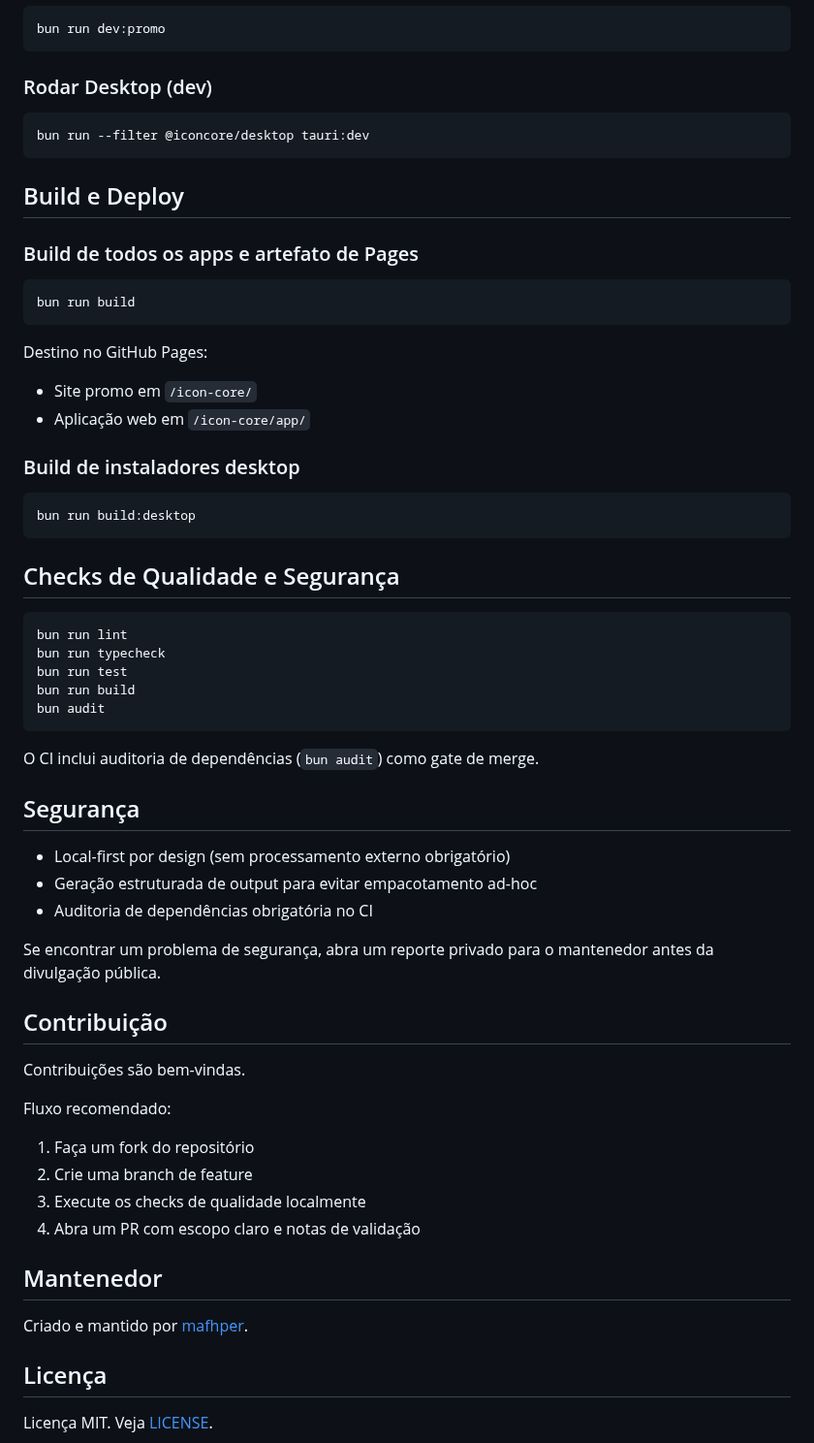
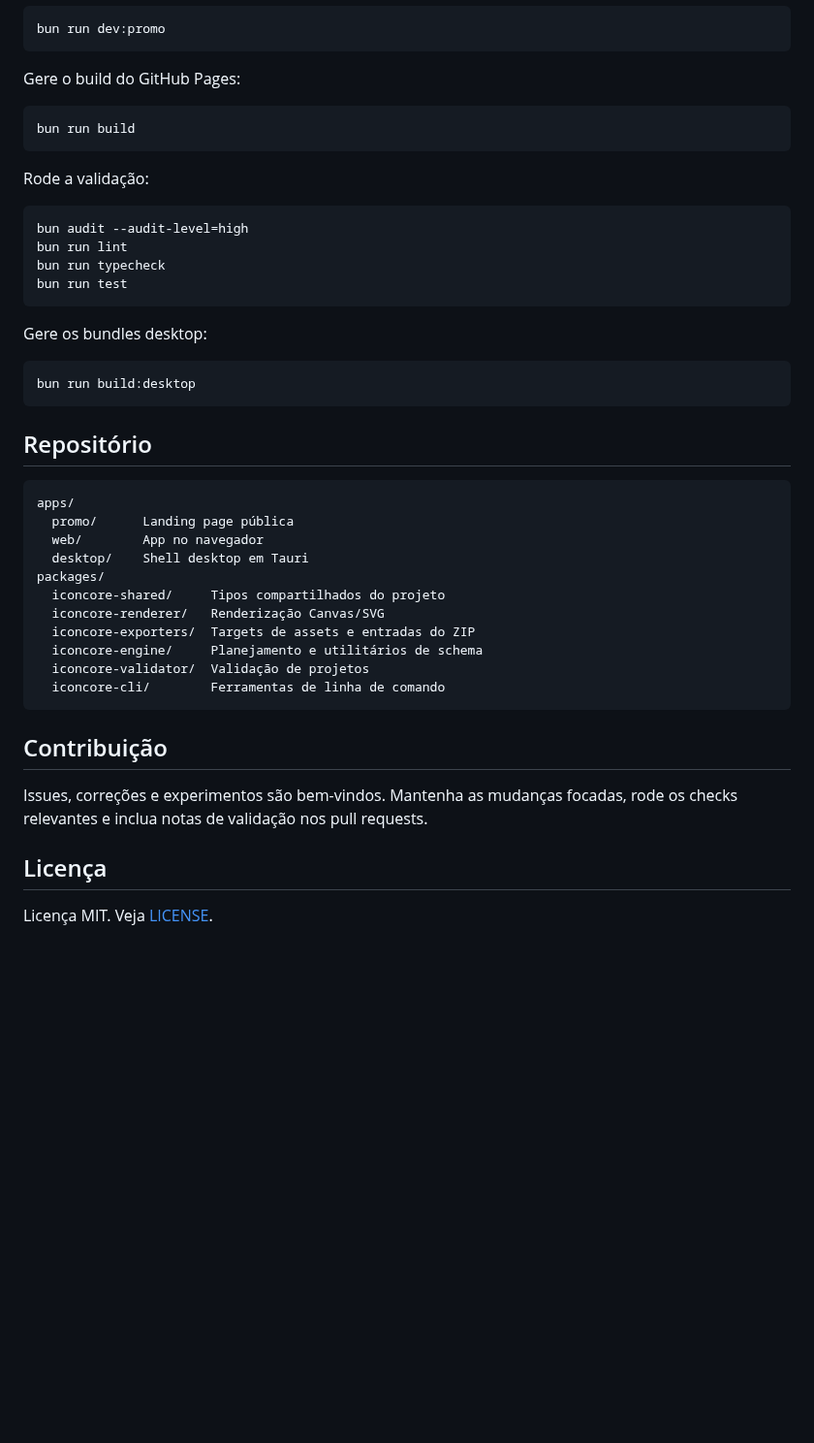
Before and after one commit to mafhper/icon-core, a Markdown page: README.pt-BR.md, the part around one of its changes. Shown at 97% size. GitHub-like rendering; blank space fills up the shorter version.

````diff
--- a/README.pt-BR.md
+++ b/README.pt-BR.md
@@ -73,65 +58,46 @@ bun run dev:web
 bun run dev:promo
 ```
 
-### Rodar Desktop (dev)
-
-```bash
-bun run --filter @iconcore/desktop tauri:dev
-```
-
-## Build e Deploy
-
-### Build de todos os apps e artefato de Pages
+Gere o build do GitHub Pages:
 
 ```bash
 bun run build
 ```
 
-Destino no GitHub Pages:
+Rode a validação:
 
-- Site promo em `/icon-core/`
-- Aplicação web em `/icon-core/app/`
+```bash
+bun audit --audit-level=high
+bun run lint
+bun run typecheck
+bun run test
+```
 
-### Build de instaladores desktop
+Gere os bundles desktop:
 
 ```bash
 bun run build:desktop
 ```
 
-## Checks de Qualidade e Segurança
+## Repositório
 
-```bash
-bun run lint
-bun run typecheck
-bun run test
-bun run build
-bun audit
+```text
+apps/
+  promo/      Landing page pública
+  web/        App no navegador
+  desktop/    Shell desktop em Tauri
+packages/
+  iconcore-shared/     Tipos compartilhados do projeto
+  iconcore-renderer/   Renderização Canvas/SVG
+  iconcore-exporters/  Targets de assets e entradas do ZIP
+  iconcore-engine/     Planejamento e utilitários de schema
+  iconcore-validator/  Validação de projetos
+  iconcore-cli/        Ferramentas de linha de comando
 ```
-
-O CI inclui auditoria de dependências (`bun audit`) como gate de merge.
-
-## Segurança
-
-- Local-first por design (sem processamento externo obrigatório)
-- Geração estruturada de output para evitar empacotamento ad-hoc
-- Auditoria de dependências obrigatória no CI
-
-Se encontrar um problema de segurança, abra um reporte privado para o mantenedor antes da divulgação pública.
 
 ## Contribuição
 
-Contribuições são bem-vindas.
-
-Fluxo recomendado:
-
-1. Faça um fork do repositório
-2. Crie uma branch de feature
-3. Execute os checks de qualidade localmente
-4. Abra um PR com escopo claro e notas de validação
-
-## Mantenedor
-
-Criado e mantido por [mafhper](https://github.com/mafhper).
+Issues, correções e experimentos são bem-vindos. Mantenha as mudanças focadas, rode os checks relevantes e inclua notas de validação nos pull requests.
 
 ## Licença
 
````
Also changed, not shown: other parts of README.pt-BR.md (+30 -45 lines), README.es-ES.md (+53 -87 lines), README.md (+53 -87 lines), docs/assets/icon-core-overview.png (added).
